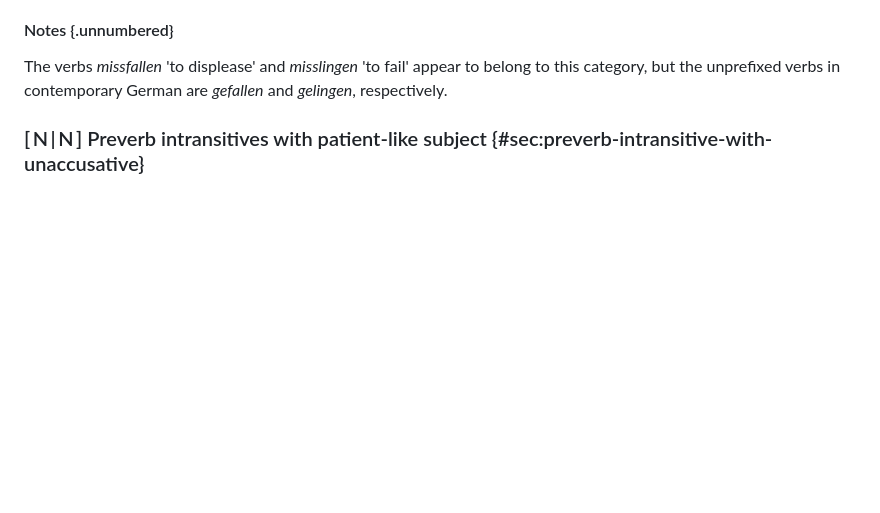
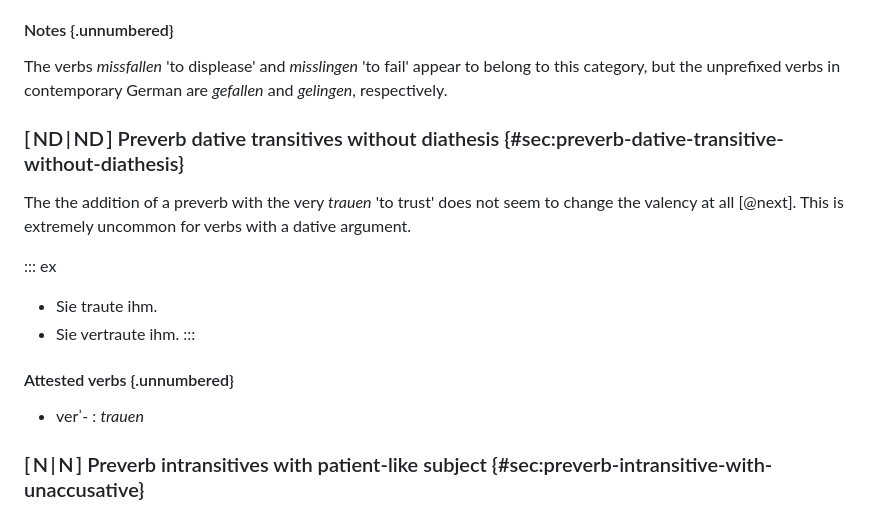
Before and after one commit to cysouw/diathesis, a Markdown page: text/c08_preverbs.md, the part around the change. Drawn GitHub-style; blank space fills up the shorter version.

```diff
--- a/text/c08_preverbs.md
+++ b/text/c08_preverbs.md
@@ -412,6 +412,19 @@ b. Die gelagerten Kartoffeln […]. \
 #### Notes {.unnumbered}
 
 The verbs *missfallen* 'to displease' and *misslingen* 'to fail' appear to belong to this category, but the unprefixed verbs in contemporary German are *gefallen* and *gelingen*, respectively.
+
+### [ ND | ND ] Preverb dative transitives without diathesis {#sec:preverb-dative-transitive-without-diathesis}
+
+The the addition of a preverb with the very *trauen* 'to trust' does not seem to change the valency at all [@next]. This is extremely uncommon for verbs with a dative argument.
+
+::: ex
+- Sie traute ihm.
+- Sie vertraute ihm.
+:::
+
+#### Attested verbs {.unnumbered}
+
+- verˈ- : *trauen*
 
 ### [ N | N ] Preverb intransitives with patient-like subject {#sec:preverb-intransitive-with-unaccusative}
 
```
Also changed, not shown: text/c05_case.md (+12 -1 lines), text/c11_infinitive.md (+1 -1 lines).
